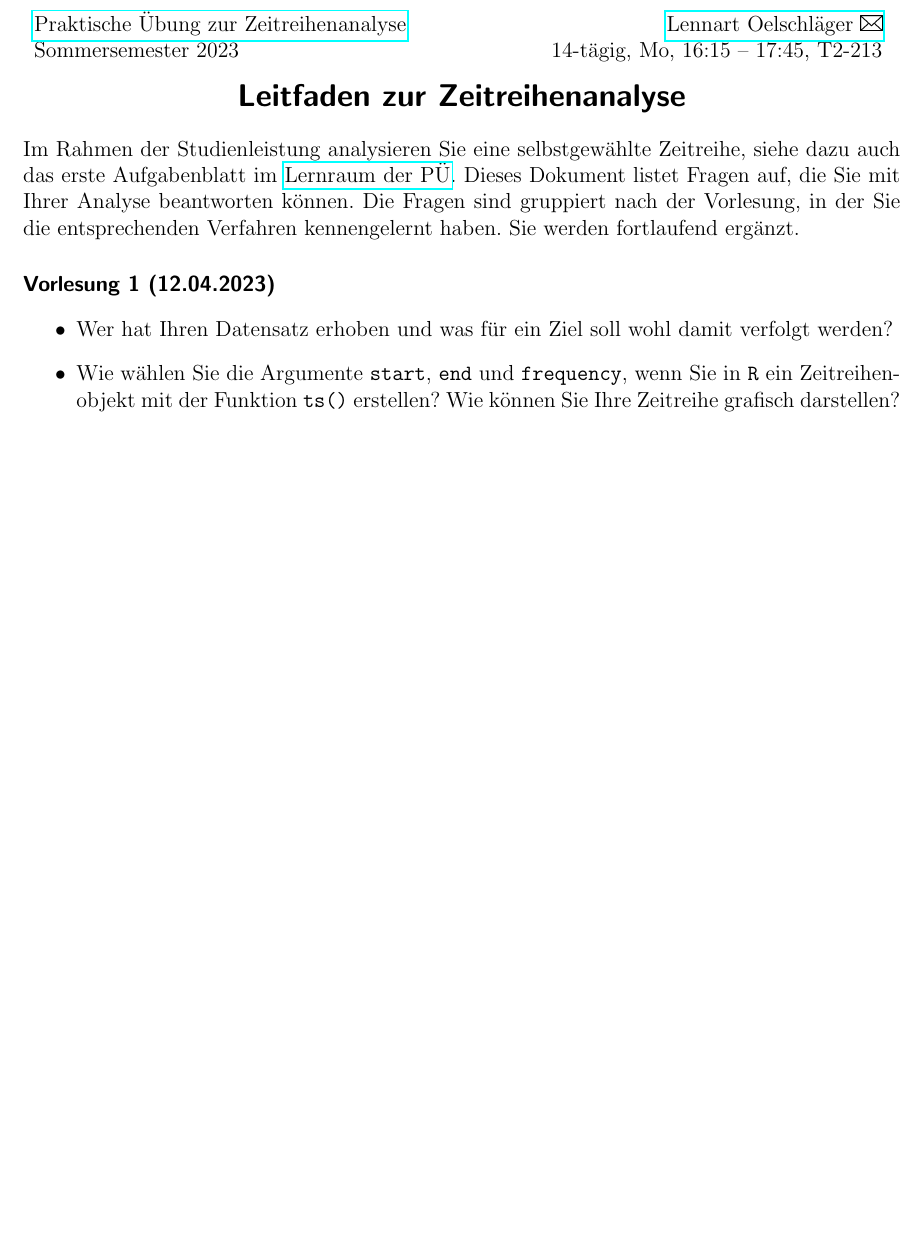
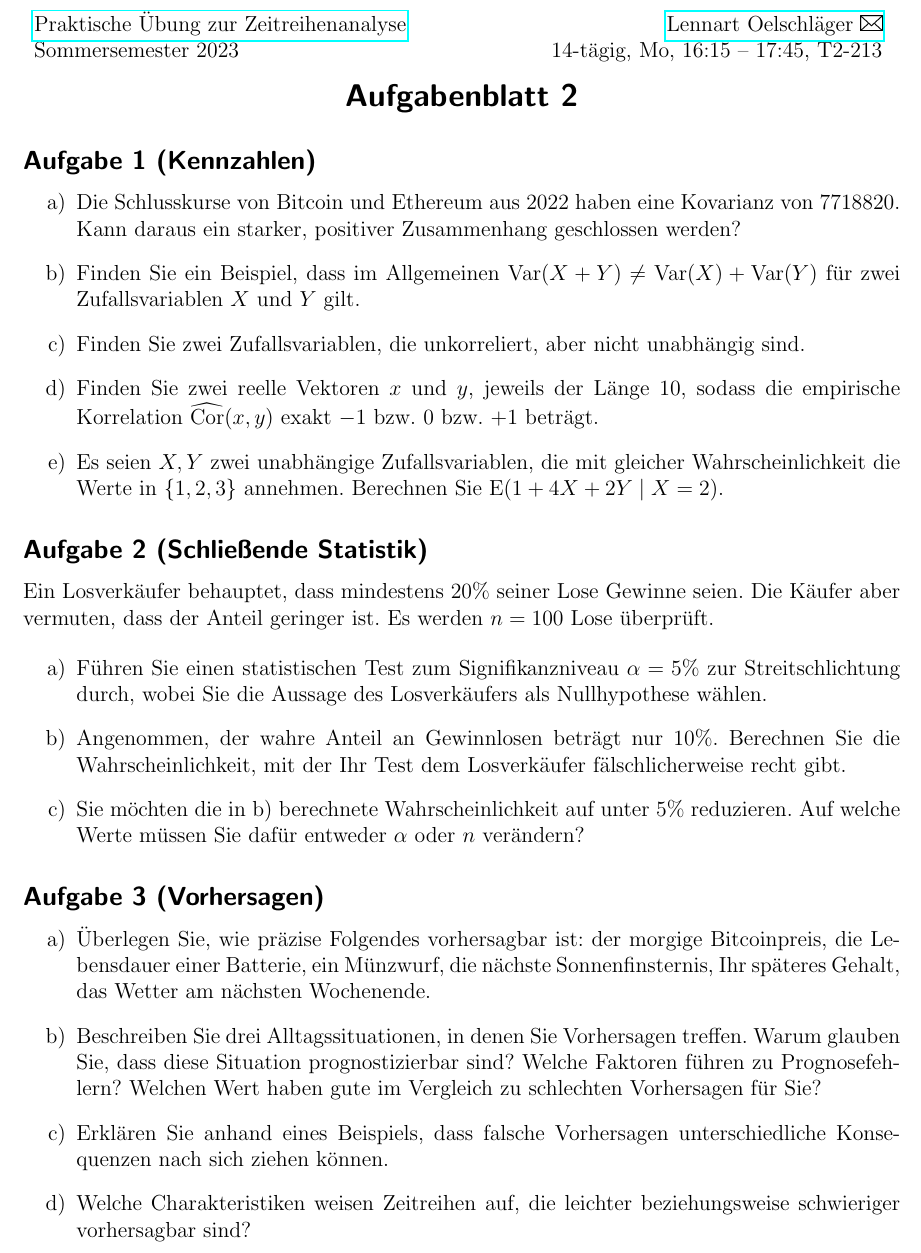
Before and after one commit to loelschlaeger/zra_pue, a LaTeX document (main.tex, which reads pue_02.tex, pue_leitfaden_zra.tex, resources/header.tex): part of the page, cut so that both start at the same text, the shorter picture padded with empty space. Compiled offline with pdfLaTeX.

Commit message:
added pue 2

```diff
--- a/main.tex
+++ b/main.tex
@@ -5,7 +5,8 @@
 
 \begin{document}
 
-\inputBlatt{pue_leitfaden_zra}
+%\inputBlatt{pue_leitfaden_zra}
 %\inputBlatt{pue_01}
+\inputBlatt{pue_02}
 
 \end{document}
--- /dev/null
+++ b/pue_02.tex
@@ -0,0 +1,90 @@
+\aufgabenblatt{2}
+
+\aufgabe{1}{Kennzahlen}
+
+\begin{enumerate}
+
+\item Die Schlusskurse von Bitcoin und Ethereum aus $2022$ haben eine Kovarianz von $7718820$. Kann daraus ein starker, positiver Zusammenhang geschlossen werden?
+
+\comment{
+Eine positive Kovarianz deutet einen positiven Zusammenhang an. Da die Kovarianz aber nicht normiert ist, bleibt die Stärke des Zusammenhanges unbekannt.
+}
+
+\item Finden Sie ein Beispiel, dass im Allgemeinen $\Var (X + Y) \neq \Var (X) + \Var (Y)$ für zwei Zufallsvariablen $X$ und $Y$ gilt.
+
+\comment{Sei $X = Y \sim N(0, 1)$. Dann ist $\Var (X) = \Var (Y) = 1$, aber $\Var (X+Y) = 4$.}
+
+\item Finden Sie zwei Zufallsvariablen, die unkorreliert, aber nicht unabhängig sind.
+
+\comment{
+Wähle $X,Y$ unabhängig mit $\Pr(X=0)=\Pr(X=1)=0.5$, $\Pr(Y=-1)=\Pr(Y=1)=0.5$ und definiere $Z := XY$. Dann ist $\Cov (Z,X) = \E (Z(X-0.5)) = \E(X^2-0.5X) \E(Y)=0$ aber $\Pr(Z=1\mid X = 0) = 0 \neq 0.5 = \Pr(Z=1\mid X = 1)$.
+}
+
+\item Finden Sie zwei reelle Vektoren $x$ und $y$, jeweils der Länge $10$, sodass die empirische Korrelation $\widehat{\text{Cor}} (x,y)$ exakt $-1$ bzw. $0$ bzw. $+1$ beträgt.
+
+\comment{
+Für $x = 1,\dots, 10$ und $y = x$ ist $\widehat{\text{Cor}} (x,y) = +1$. Für $y = -x$ ist $\widehat{\text{Cor}} (x,y) = -1$. Für $y$ mit $y_i = (x - \bar{x})^2$, $i = 1,\dots,10$ ist $\widehat{\text{Cor}} (x,y) = 0$.
+}
+
+\item Es seien $X,Y$ zwei unabhängige Zufallsvariablen, die mit gleicher Wahrscheinlichkeit die Werte in $\{1, 2, 3\}$ annehmen. Berechnen Sie $\E (1 + 4X + 2Y \mid X = 2)$.
+
+\comment{
+$\E (1 + 4X + 2Y \mid X = 2) = 9 + 2\E (Y) = 13$
+}
+
+\end{enumerate}
+
+\aufgabe{2}{Schließende Statistik}
+
+Ein Losverkäufer behauptet, dass mindestens $20\%$ seiner Lose Gewinne seien. Die Käufer aber vermuten, dass der Anteil geringer ist. Es werden $n = 100$ Lose überprüft.
+
+\begin{enumerate}
+
+\item Führen Sie einen statistischen Test zum Signifikanzniveau $\alpha = 5\%$ zur Streitschlichtung durch, wobei Sie die Aussage des Losverkäufers als Nullhypothese wählen.
+
+\comment{
+Der Anteil an Gewinnlosen sei binomialverteilt zu $n = 100$ und $p = 20\%$. Die Wahrscheinlichkeit, höchstens $14$ Erfolge zu haben, beträgt somit $8\%$, und höchstens $13$ Erfolge zu haben, $4.7\%$. Zu $\alpha = 5\%$ geben wir also dem Losverkäufer recht, falls in der Stichprobe mindestens $14$ Gewinne sind, ansonsten den Käufern. Siehe \url{https://www.youtube.com/watch?v=MBf9Iin6bpg} für mehr Details.
+}
+
+\item Angenommen, der wahre Anteil an Gewinnlosen beträgt nur $10\%$. Berechnen Sie die Wahrscheinlichkeit, mit der Ihr Test dem Losverkäufer fälschlicherweise recht gibt.
+
+\comment{Das ist die Wahrscheinlichkeit, unter der Binomialverteilung mit $n = 100$ und $p = 10\%$ mindestens $14$ Erfolge zu beobachten. Sie beträgt $12.4\%$.
+}
+
+\item Sie möchten die in b) berechnete Wahrscheinlichkeit auf unter $5\%$ reduzieren. Auf welche Werte müssen Sie dafür entweder $\alpha$ oder $n$ verändern?
+
+\comment{
+Entweder $\alpha$ auf mindestens $13\%$ oder $n$ auf mindestens $135$ erhöhen.
+}
+
+\end{enumerate}
+
+\aufgabe{3}{Vorhersagen}
+
+\begin{enumerate}
+
+\item Überlegen Sie, wie präzise Folgendes vorhersagbar ist: der morgige Bitcoinpreis, die Lebensdauer einer Batterie, ein Münzwurf, die nächste Sonnenfinsternis, Ihr späteres Gehalt, das Wetter am nächsten Wochenende.
+
+\comment{
+Der morgige Bitcoinpreis ist nicht bis kaum vorhersagbar. Die Lebensdauer einer Batterie ist mit einer gewissen Unsicherheit vorhersagbar. Das Ergebnis eines Münzwurfs ist nicht vorhersagbar. Der Zeitpunkt der nächsten Sonnenfinsternis ist exakt vorhersagbar. Mein späteres Gehalt ist mit einer gewissen Unsicherheit vorhersagbar, ebenso das Wetter am nächsten Wochenende.
+}
+
+\item Beschreiben Sie drei Alltagssituationen, in denen Sie Vorhersagen treffen. Warum glauben Sie, dass diese Situation prognostizierbar sind? Welche Faktoren führen zu Prognosefehlern? Welchen Wert haben gute im Vergleich zu schlechten Vorhersagen für Sie?
+
+\comment{
+Zum Beispiel das benötigte Geld für den nächsten Supermarkteinkauf: meine Einkaufsliste hilft, spontane Einkäufe oder Preisänderungen führen zu Fehlern, eine gute Vorhersage hilft bei der Haushaltsplanung, eine Unterschätzung möglicherweise zu Engpässen am Monatsende.
+}
+
+\item Erklären Sie anhand eines Beispiels, dass falsche Vorhersagen unterschiedliche Konsequenzen nach sich ziehen können.
+
+\comment{
+Abflugzeit: zu früh eingeschätzt ist meistens kostengünstiger als zu spät.
+}
+
+\item Welche Charakteristiken weisen Zeitreihen auf, die leichter beziehungsweise schwieriger vorhersagbar sind?
+
+\comment{
+Bei der Vorhersage hilft eine Struktur in der Zeitreihe, wie Trend und Saisonalität, oder ein starker Zusammenhang mit einer anderen Variable, die beobachtbar ist.
+}
+
+\end{enumerate}
--- a/pue_leitfaden_zra.tex
+++ b/pue_leitfaden_zra.tex
@@ -5,4 +5,3 @@
 
 Im Rahmen der Studienleistung analysieren Sie eine selbstgewählte Zeitreihe, siehe dazu auch das erste Aufgabenblatt im \href{https://moodle.uni-bielefeld.de/course/view.php?id=1035}{Lernraum der PÜ}. Dieses Dokument listet Fragen auf, die Sie mit Ihrer Analyse beantworten können. Die Fragen sind gruppiert nach der Vorlesung, in der Sie die entsprechenden Verfahren kennengelernt haben. Sie werden fortlaufend ergänzt.
 
-\paragraph{Vorlesung 1 (12.04.2023)}
--- a/resources/header.tex
+++ b/resources/header.tex
@@ -72,3 +72,9 @@ Sommersemester 2023
 \newcommand{\betrag}[1]{\left| #1 \right|}
 
 \newcommand{\norm}[1]{\left\lVert #1 \right\rVert}
+
+\newcommand{\Var}[0]{\text{Var}}
+
+\newcommand{\E}[0]{\text{E}}
+
+\newcommand{\Cov}[0]{\text{Cov}}
```
Also changed, not shown: pue_leitfaden_zra.tex (6 more changed lines), 1 other file.
